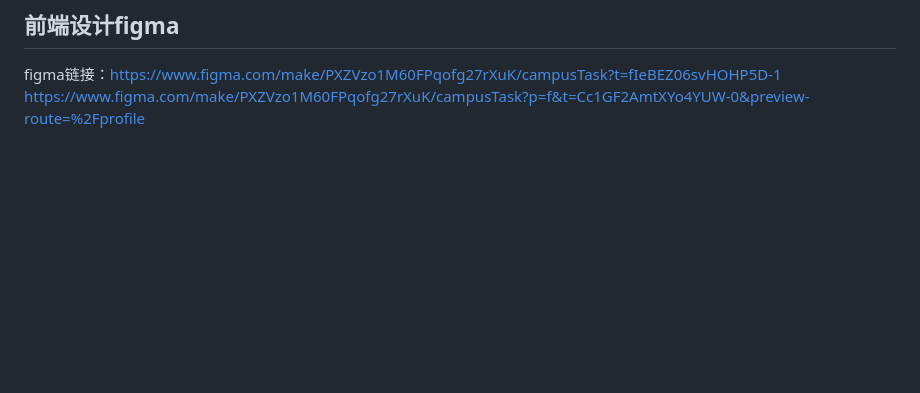
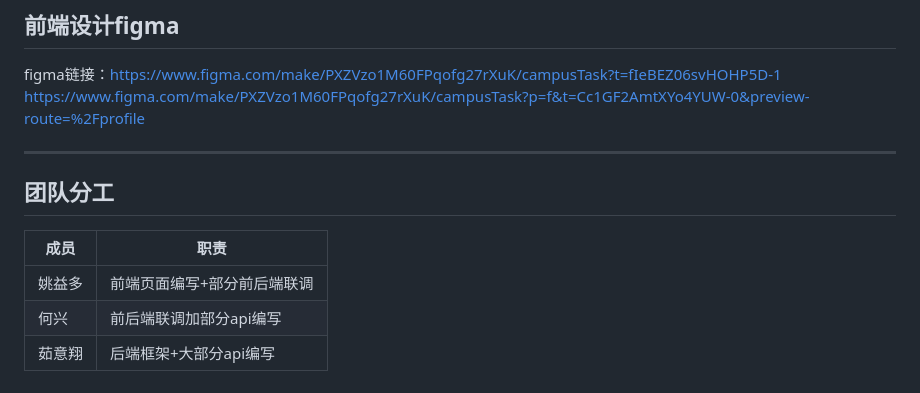
Before and after one commit to hx250000/School-Assistance-System, a Markdown page: README.md, the part around the change. Drawn GitHub-style; blank space fills up the shorter version.

Commit message:
写好个人贡献和团队分工表

```diff
--- a/README.md
+++ b/README.md
@@ -281,3 +281,13 @@ stock
 
 figma链接：https://www.figma.com/make/PXZVzo1M60FPqofg27rXuK/campusTask?t=fIeBEZ06svHOHP5D-1
 https://www.figma.com/make/PXZVzo1M60FPqofg27rXuK/campusTask?p=f&t=Cc1GF2AmtXYo4YUW-0&preview-route=%2Fprofile
+
+---
+
+## 团队分工
+
+| 成员   | 职责                          |
+|--------|-------------------------------|
+| 姚益多 | 前端页面编写+部分前后端联调   |
+| 何兴   | 前后端联调加部分api编写       |
+| 茹意翔 | 后端框架+大部分api编写       |
```
Also changed, not shown: 1 other file.
